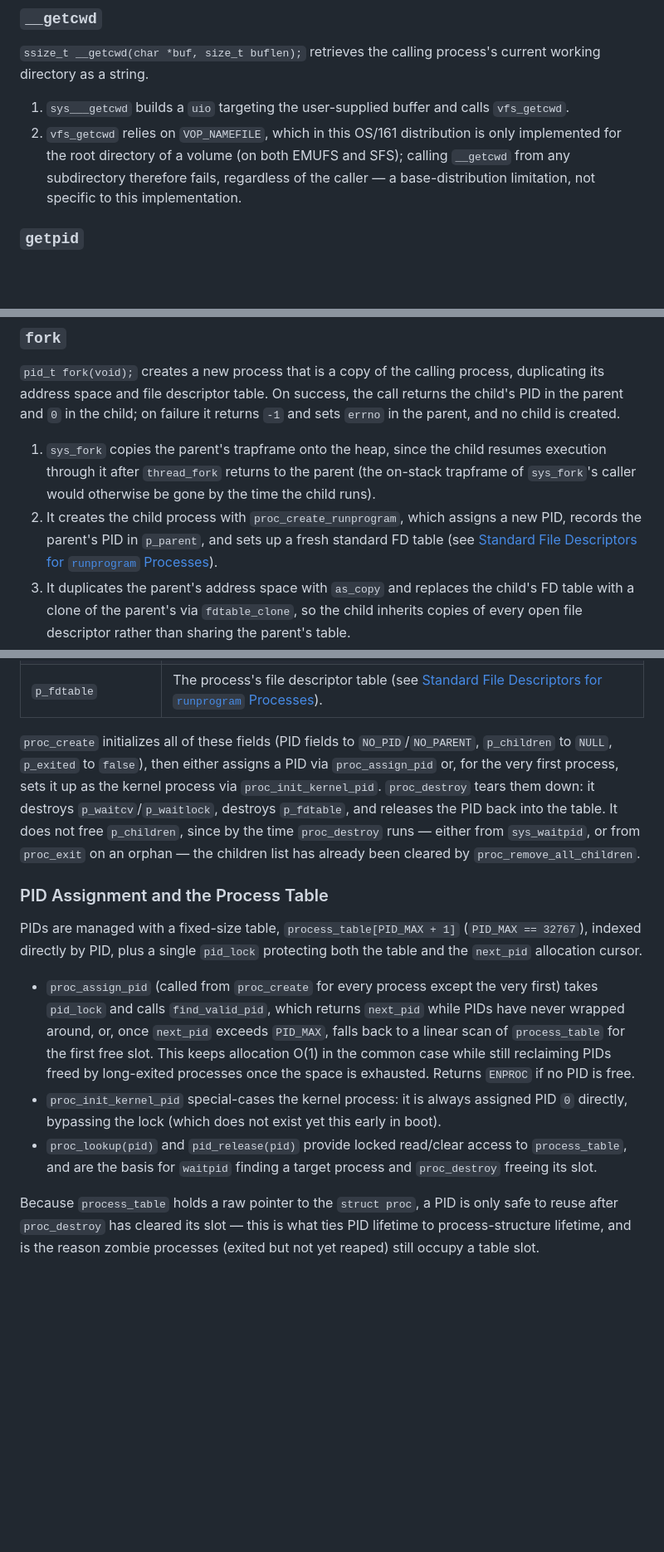
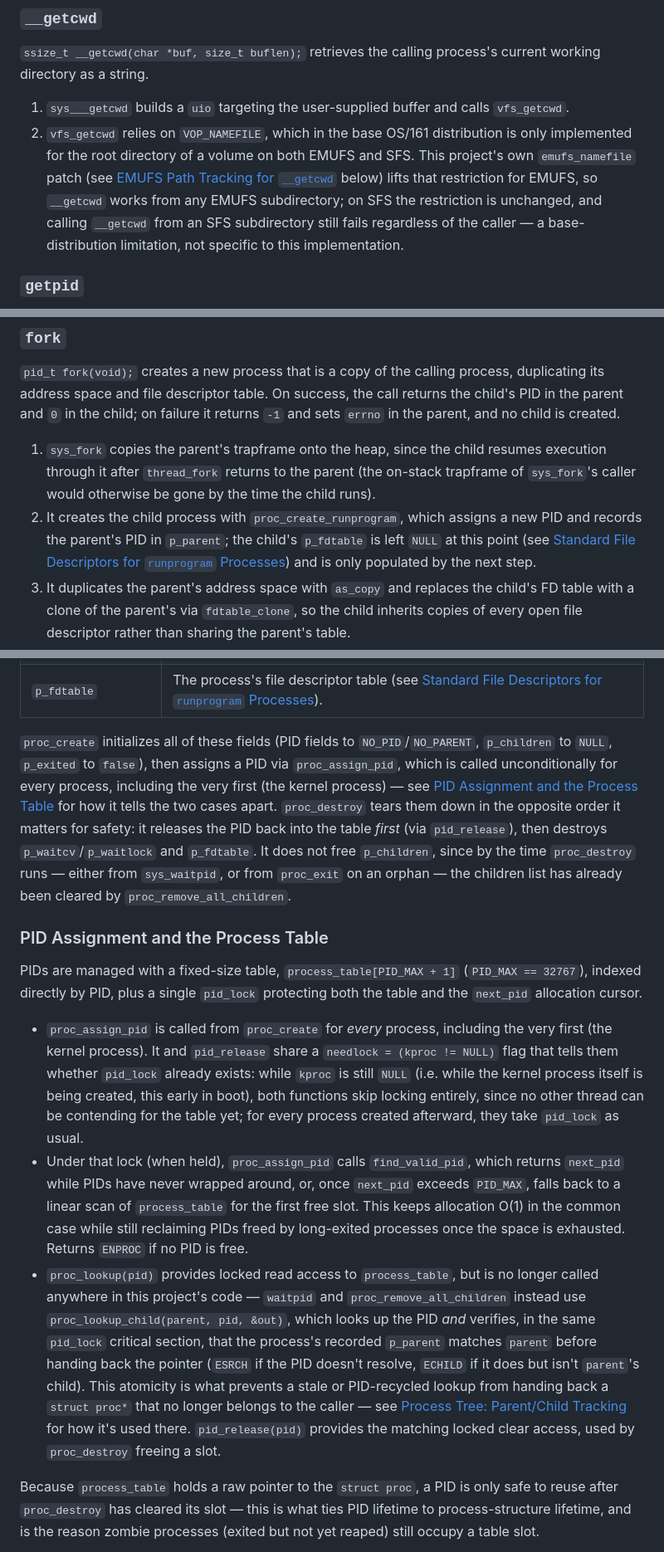
Before and after one commit to devgfe/polito-os161-shell, a Markdown page: README.md, 3 parts joined by grey strips. Shown at 83% size. Drawn GitHub-style; blank space fills up the shorter version.

Commit message:
update of the README

```diff
--- a/README.md
+++ b/README.md
@@ -63,7 +63,7 @@ This document summarizes the design and implementation choices for the OS/161 Sh
 `ssize_t __getcwd(char *buf, size_t buflen);` retrieves the calling process's current working directory as a string.
 
 1. `sys___getcwd` builds a `uio` targeting the user-supplied buffer and calls `vfs_getcwd`.
-2. `vfs_getcwd` relies on `VOP_NAMEFILE`, which in this OS/161 distribution is only implemented for the root directory of a volume (on both EMUFS and SFS); calling `__getcwd` from any subdirectory therefore fails, regardless of the caller — a base-distribution limitation, not specific to this implementation.
+2. `vfs_getcwd` relies on `VOP_NAMEFILE`, which in the base OS/161 distribution is only implemented for the root directory of a volume on both EMUFS and SFS. This project's own `emufs_namefile` patch (see [EMUFS Path Tracking for `__getcwd`](#emufs-path-tracking-for-__getcwd) below) lifts that restriction for EMUFS, so `__getcwd` works from any EMUFS subdirectory; on SFS the restriction is unchanged, and calling `__getcwd` from an SFS subdirectory still fails regardless of the caller — a base-distribution limitation, not specific to this implementation.
 
 ### `getpid`
 
@@ -74,7 +74,7 @@ This document summarizes the design and implementation choices for the OS/161 Sh
 `pid_t fork(void);` creates a new process that is a copy of the calling process, duplicating its address space and file descriptor table. On success, the call returns the child's PID in the parent and `0` in the child; on failure it returns `-1` and sets `errno` in the parent, and no child is created.
 
 1. `sys_fork` copies the parent's trapframe onto the heap, since the child resumes execution through it after `thread_fork` returns to the parent (the on-stack trapframe of `sys_fork`'s caller would otherwise be gone by the time the child runs).
-2. It creates the child process with `proc_create_runprogram`, which assigns a new PID, records the parent's PID in `p_parent`, and sets up a fresh standard FD table (see [Standard File Descriptors for `runprogram` Processes](#standard-file-descriptors-for-runprogram-processes)).
+2. It creates the child process with `proc_create_runprogram`, which assigns a new PID and records the parent's PID in `p_parent`; the child's `p_fdtable` is left `NULL` at this point (see [Standard File Descriptors for `runprogram` Processes](#standard-file-descriptors-for-runprogram-processes)) and is only populated by the next step.
 3. It duplicates the parent's address space with `as_copy` and replaces the child's FD table with a clone of the parent's via `fdtable_clone`, so the child inherits copies of every open file descriptor rather than sharing the parent's table.
 4. It registers the child's PID in the parent's children list with `proc_add_child` (see [Process Tree: Parent/Child Tracking](#process-tree-parentchild-tracking)), then starts the child with `thread_fork`, passing `enter_forked_process` and the heap-allocated trapframe.
 5. `enter_forked_process` (`src/kern/arch/mips/syscall/syscall.c`) runs on the new thread: it copies the trapframe onto its own stack, frees the heap copy, sets `tf_v0 = 0` and `tf_a3 = 0` so the child observes a `0` return value with no error, advances `tf_epc` past the `syscall` instruction, and enters user mode via `mips_usermode`.
@@ -147,15 +147,15 @@ To support `getpid`, `fork`, `waitpid` and `_exit`, `struct proc` (`src/kern/inc
 | `p_waitlock` / `p_waitcv` | A lock/condition-variable pair used to block a waiting parent until the process exits (see below). |
 | `p_fdtable` | The process's file descriptor table (see [Standard File Descriptors for `runprogram` Processes](#standard-file-descriptors-for-runprogram-processes)). |
 
-`proc_create` initializes all of these fields (PID fields to `NO_PID`/`NO_PARENT`, `p_children` to `NULL`, `p_exited` to `false`), then either assigns a PID via `proc_assign_pid` or, for the very first process, sets it up as the kernel process via `proc_init_kernel_pid`. `proc_destroy` tears them down: it destroys `p_waitcv`/`p_waitlock`, destroys `p_fdtable`, and releases the PID back into the table. It does not free `p_children`, since by the time `proc_destroy` runs — either from `sys_waitpid`, or from `proc_exit` on an orphan — the children list has already been cleared by `proc_remove_all_children`.
+`proc_create` initializes all of these fields (PID fields to `NO_PID`/`NO_PARENT`, `p_children` to `NULL`, `p_exited` to `false`), then assigns a PID via `proc_assign_pid`, which is called unconditionally for every process, including the very first (the kernel process) — see [PID Assignment and the Process Table](#pid-assignment-and-the-process-table) for how it tells the two cases apart. `proc_destroy` tears them down in the opposite order it matters for safety: it releases the PID back into the table *first* (via `pid_release`), then destroys `p_waitcv`/`p_waitlock` and `p_fdtable`. It does not free `p_children`, since by the time `proc_destroy` runs — either from `sys_waitpid`, or from `proc_exit` on an orphan — the children list has already been cleared by `proc_remove_all_children`.
 
 ### PID Assignment and the Process Table
 
 PIDs are managed with a fixed-size table, `process_table[PID_MAX + 1]` (`PID_MAX == 32767`), indexed directly by PID, plus a single `pid_lock` protecting both the table and the `next_pid` allocation cursor.
 
-- `proc_assign_pid` (called from `proc_create` for every process except the very first) takes `pid_lock` and calls `find_valid_pid`, which returns `next_pid` while PIDs have never wrapped around, or, once `next_pid` exceeds `PID_MAX`, falls back to a linear scan of `process_table` for the first free slot. This keeps allocation O(1) in the common case while still reclaiming PIDs freed by long-exited processes once the space is exhausted. Returns `ENPROC` if no PID is free.
-- `proc_init_kernel_pid` special-cases the kernel process: it is always assigned PID `0` directly, bypassing the lock (which does not exist yet this early in boot).
-- `proc_lookup(pid)` and `pid_release(pid)` provide locked read/clear access to `process_table`, and are the basis for `waitpid` finding a target process and `proc_destroy` freeing its slot.
+- `proc_assign_pid` is called from `proc_create` for *every* process, including the very first (the kernel process). It and `pid_release` share a `needlock = (kproc != NULL)` flag that tells them whether `pid_lock` already exists: while `kproc` is still `NULL` (i.e. while the kernel process itself is being created, this early in boot), both functions skip locking entirely, since no other thread can be contending for the table yet; for every process created afterward, they take `pid_lock` as usual.
+- Under that lock (when held), `proc_assign_pid` calls `find_valid_pid`, which returns `next_pid` while PIDs have never wrapped around, or, once `next_pid` exceeds `PID_MAX`, falls back to a linear scan of `process_table` for the first free slot. This keeps allocation O(1) in the common case while still reclaiming PIDs freed by long-exited processes once the space is exhausted. Returns `ENPROC` if no PID is free.
+- `proc_lookup(pid)` provides locked read access to `process_table`, but is no longer called anywhere in this project's code — `waitpid` and `proc_remove_all_children` instead use `proc_lookup_child(parent, pid, &out)`, which looks up the PID *and* verifies, in the same `pid_lock` critical section, that the process's recorded `p_parent` matches `parent` before handing back the pointer (`ESRCH` if the PID doesn't resolve, `ECHILD` if it does but isn't `parent`'s child). This atomicity is what prevents a stale or PID-recycled lookup from handing back a `struct proc*` that no longer belongs to the caller — see [Process Tree: Parent/Child Tracking](#process-tree-parentchild-tracking) for how it's used there. `pid_release(pid)` provides the matching locked clear access, used by `proc_destroy` freeing a slot.
 
 Because `process_table` holds a raw pointer to the `struct proc`, a PID is only safe to reuse after `proc_destroy` has cleared its slot — this is what ties PID lifetime to process-structure lifetime, and is the reason zombie processes (exited but not yet reaped) still occupy a table slot.
 
```
Also changed, not shown: other parts of README.md (+7 -5 lines).
